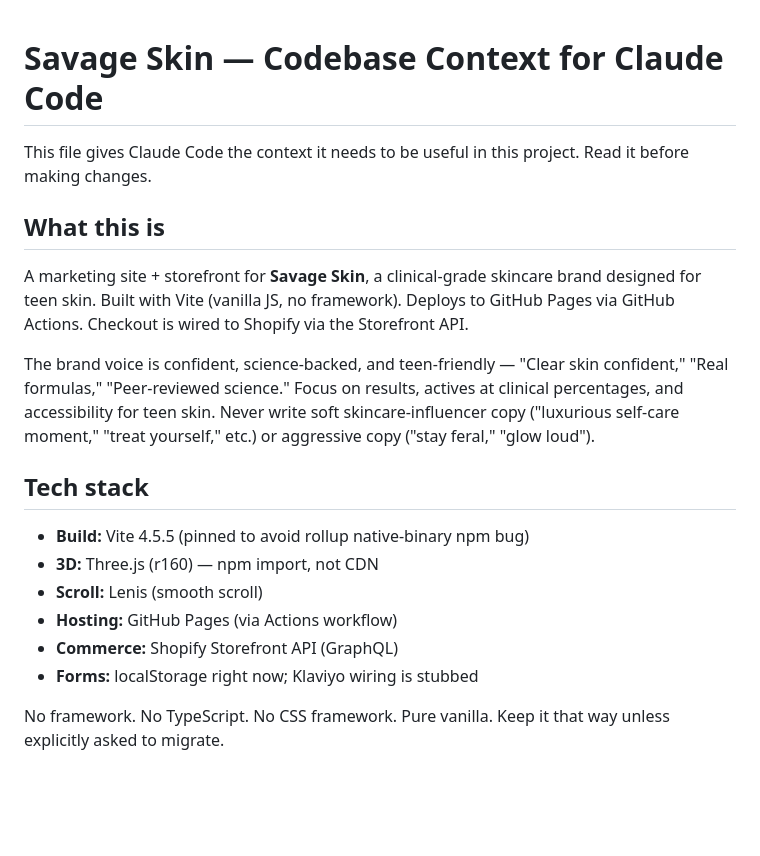
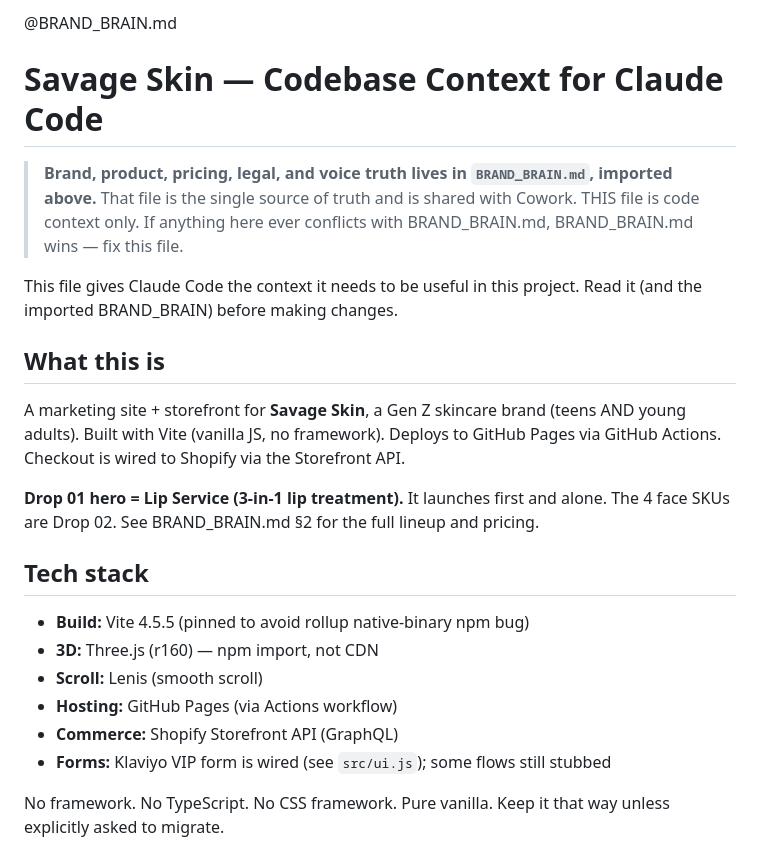
Before and after one commit to briannasavage101010-cpu/savage-skin, a Markdown page: CLAUDE.md, the part around one of its changes. Rendered like a GitHub page; blank space fills up the shorter version.

```diff
--- a/CLAUDE.md
+++ b/CLAUDE.md
@@ -1,12 +1,22 @@
+@BRAND_BRAIN.md
+
 # Savage Skin — Codebase Context for Claude Code
 
-This file gives Claude Code the context it needs to be useful in this project. Read it before making changes.
+> **Brand, product, pricing, legal, and voice truth lives in `BRAND_BRAIN.md`, imported above.**
+> That file is the single source of truth and is shared with Cowork. THIS file is code context only.
+> If anything here ever conflicts with BRAND_BRAIN.md, BRAND_BRAIN.md wins — fix this file.
+
+This file gives Claude Code the context it needs to be useful in this project. Read it (and the
+imported BRAND_BRAIN) before making changes.
 
 ## What this is
 
-A marketing site + storefront for **Savage Skin**, a clinical-grade skincare brand designed for teen skin. Built with Vite (vanilla JS, no framework). Deploys to GitHub Pages via GitHub Actions. Checkout is wired to Shopify via the Storefront API.
+A marketing site + storefront for **Savage Skin**, a Gen Z skincare brand (teens AND young adults).
+Built with Vite (vanilla JS, no framework). Deploys to GitHub Pages via GitHub Actions. Checkout is
+wired to Shopify via the Storefront API.
 
-The brand voice is confident, science-backed, and teen-friendly — "Clear skin confident," "Real formulas," "Peer-reviewed science." Focus on results, actives at clinical percentages, and accessibility for teen skin. Never write soft skincare-influencer copy ("luxurious self-care moment," "treat yourself," etc.) or aggressive copy ("stay feral," "glow loud").
+**Drop 01 hero = Lip Service (3-in-1 lip treatment).** It launches first and alone. The 4 face SKUs
+are Drop 02. See BRAND_BRAIN.md §2 for the full lineup and pricing.
 
 ## Tech stack
 
@@ -15,7 +25,7 @@ The brand voice is confident, science-backed, and teen-friendly — "Clear skin
 - **Scroll:** Lenis (smooth scroll)
 - **Hosting:** GitHub Pages (via Actions workflow)
 - **Commerce:** Shopify Storefront API (GraphQL)
-- **Forms:** localStorage right now; Klaviyo wiring is stubbed
+- **Forms:** Klaviyo VIP form is wired (see `src/ui.js`); some flows still stubbed
 
 No framework. No TypeScript. No CSS framework. Pure vanilla. Keep it that way unless explicitly asked to migrate.
 
```
Also changed, not shown: other parts of CLAUDE.md (+29 -11 lines), BRAND_BRAIN.md (added, +112 -0 lines).
